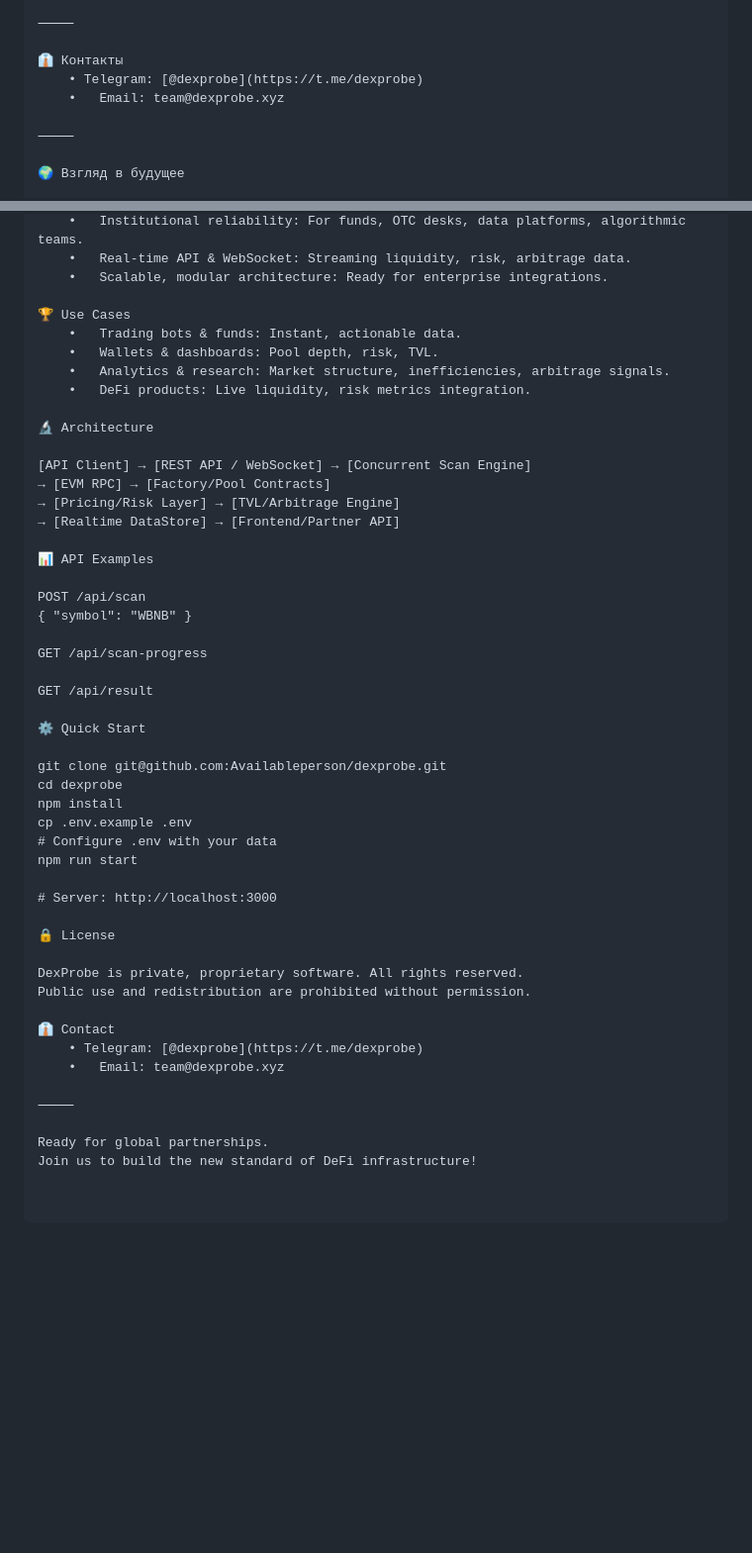
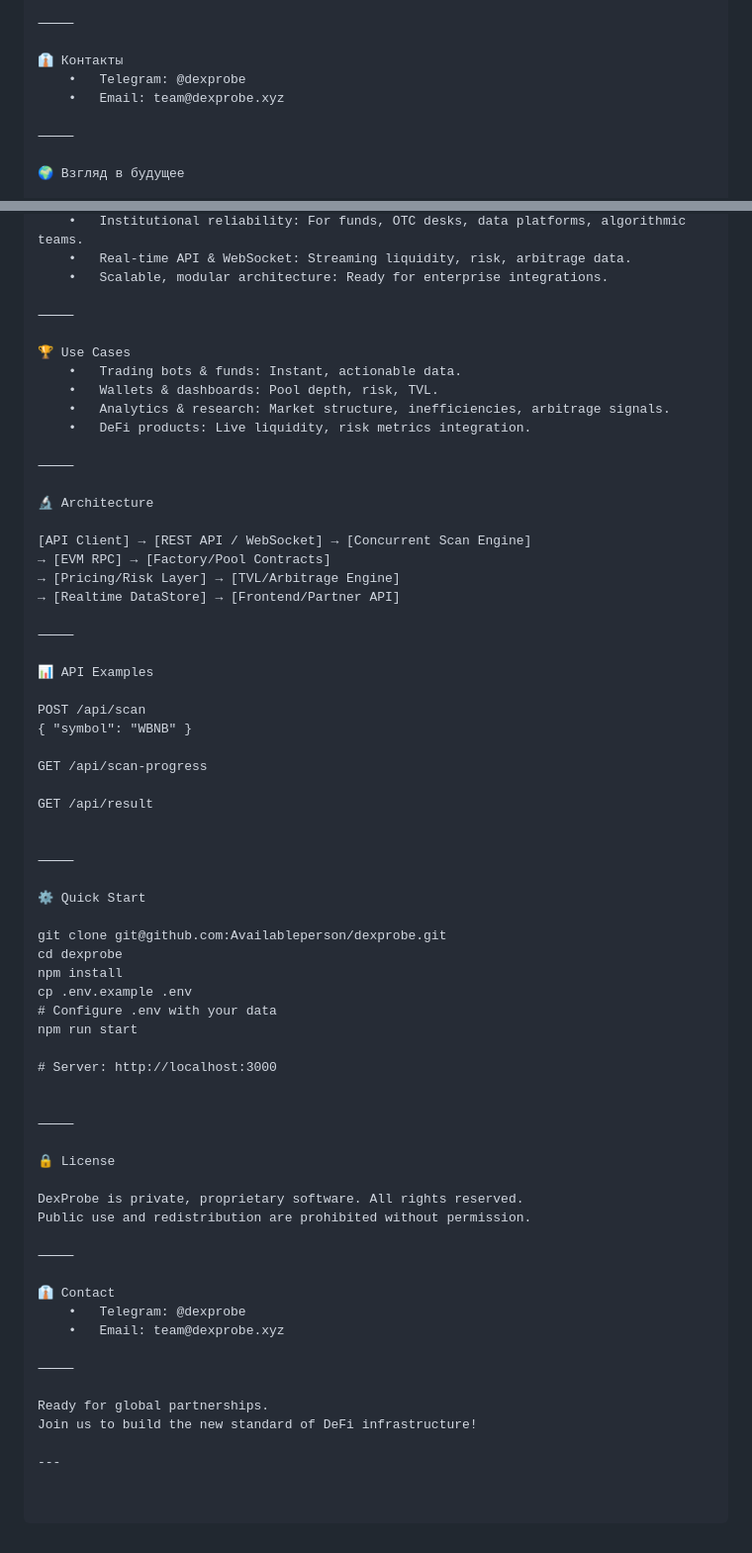
Before and after one commit to Availableperson/dexprobe, a Markdown page: README.md, 2 parts joined by grey strips. Shown at 99% size. Drawn GitHub-style; blank space fills up the shorter version.

```diff
--- a/README.md
+++ b/README.md
@@ -82,7 +86,7 @@ DexProbe — закрытый, защищённый продукт. Все пр
 ⸻
 
 👔 Контакты
-	• Telegram: [@dexprobe](https://t.me/dexprobe)
+	•	Telegram: @dexprobe
 	•	Email: team@dexprobe.xyz
 
 ⸻
@@ -109,11 +113,15 @@ Our mission: Deliver transparent, actionable, real-time data on DEX liquidity, r
 	•	Real-time API & WebSocket: Streaming liquidity, risk, arbitrage data.
 	•	Scalable, modular architecture: Ready for enterprise integrations.
 
+⸻
+
 🏆 Use Cases
 	•	Trading bots & funds: Instant, actionable data.
 	•	Wallets & dashboards: Pool depth, risk, TVL.
 	•	Analytics & research: Market structure, inefficiencies, arbitrage signals.
 	•	DeFi products: Live liquidity, risk metrics integration.
+
+⸻
 
 🔬 Architecture
 
@@ -121,6 +129,8 @@ Our mission: Deliver transparent, actionable, real-time data on DEX liquidity, r
 → [EVM RPC] → [Factory/Pool Contracts]
 → [Pricing/Risk Layer] → [TVL/Arbitrage Engine]
 → [Realtime DataStore] → [Frontend/Partner API]
+
+⸻
 
 📊 API Examples
 
@@ -130,6 +140,9 @@ POST /api/scan
 GET /api/scan-progress
 
 GET /api/result
+
+
+⸻
 
 ⚙️ Quick Start
 
@@ -142,16 +155,23 @@ npm run start
 
 # Server: http://localhost:3000
 
+
+⸻
+
 🔒 License
 
 DexProbe is private, proprietary software. All rights reserved.
 Public use and redistribution are prohibited without permission.
 
+⸻
+
 👔 Contact
-	• Telegram: [@dexprobe](https://t.me/dexprobe)
+	•	Telegram: @dexprobe
 	•	Email: team@dexprobe.xyz
 
 ⸻
 
 Ready for global partnerships.
 Join us to build the new standard of DeFi infrastructure!
+
+---
```
Also changed, not shown: other parts of README.md (+4 -0 lines).
